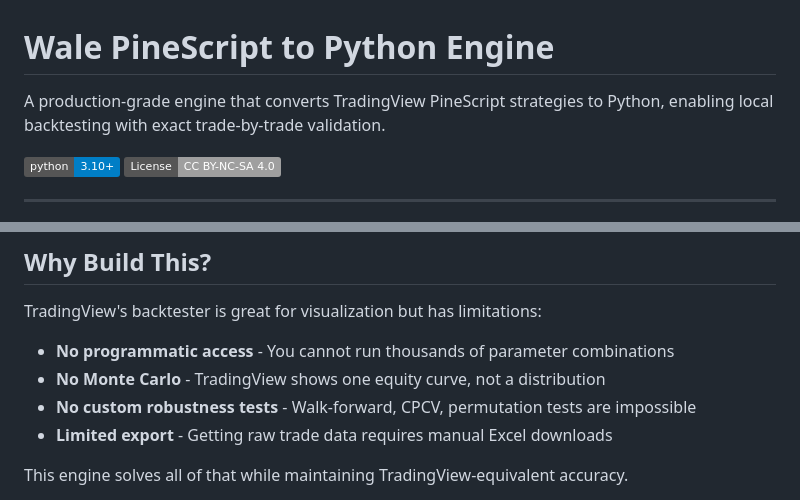
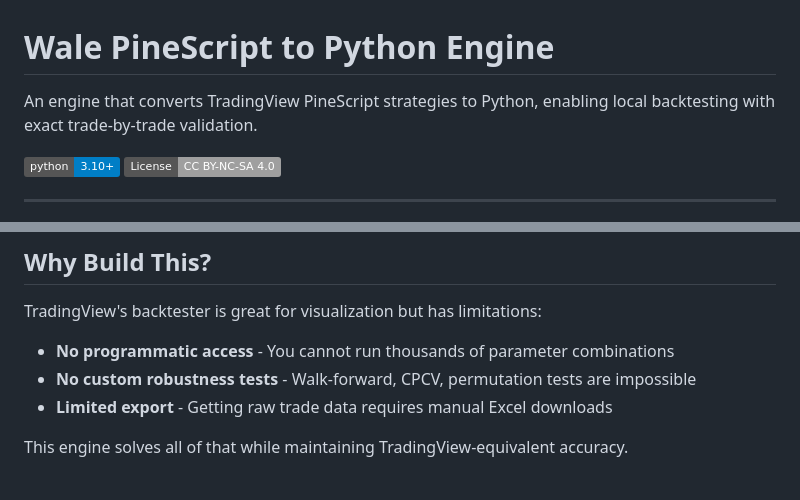
Before and after one commit to WaleA-Dev/wale-pinescript-engine, a Markdown page: README.md, 2 parts joined by grey strips. Rendered like a GitHub page; badges without logos.

```diff
--- a/README.md
+++ b/README.md
@@ -1,6 +1,6 @@
 # Wale PineScript to Python Engine
 
-A production-grade engine that converts TradingView PineScript strategies to Python, enabling local backtesting with exact trade-by-trade validation.
+An engine that converts TradingView PineScript strategies to Python, enabling local backtesting with exact trade-by-trade validation.
 
 [![Python 3.10+](https://img.shields.io/badge/python-3.10+-blue.svg)](https://www.python.org/downloads/)
 [![License: CC BY-NC-SA 4.0](https://img.shields.io/badge/License-CC%20BY--NC--SA%204.0-lightgrey.svg)](https://creativecommons.org/licenses/by-nc-sa/4.0/)
@@ -45,7 +45,6 @@ wale-pinescript-engine/
 TradingView's backtester is great for visualization but has limitations:
 
 - **No programmatic access** - You cannot run thousands of parameter combinations
-- **No Monte Carlo** - TradingView shows one equity curve, not a distribution
 - **No custom robustness tests** - Walk-forward, CPCV, permutation tests are impossible
 - **Limited export** - Getting raw trade data requires manual Excel downloads
 
```
